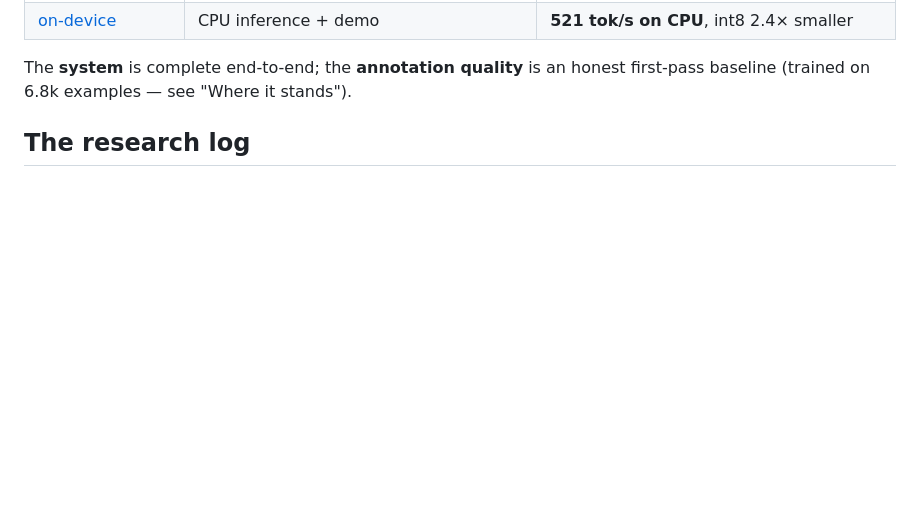
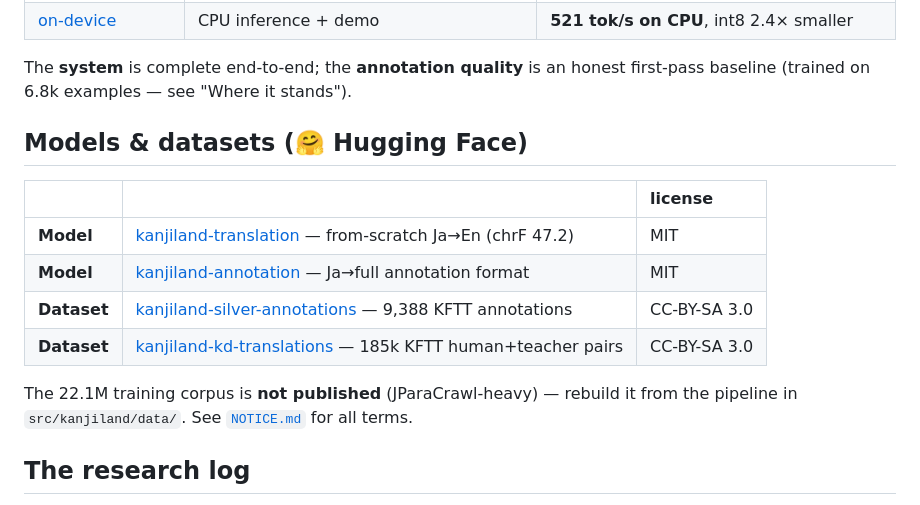
Before and after one commit to jakequist/kanjiland-og, a Markdown page: README.md, the part around the change. Rendered like a GitHub page; blank space fills up the shorter version.

Commit message:
docs: link HuggingFace models + datasets in README

```diff
--- a/README.md
+++ b/README.md
@@ -38,6 +38,18 @@ result — it's the from-scratch constraints and what they taught.
 
 The **system** is complete end-to-end; the **annotation quality** is an honest
 first-pass baseline (trained on 6.8k examples — see "Where it stands").
+
+## Models & datasets (🤗 Hugging Face)
+
+| | | license |
+|:--|:--|:--|
+| **Model** | [kanjiland-translation](https://huggingface.co/jakequist/kanjiland-translation) — from-scratch Ja→En (chrF 47.2) | MIT |
+| **Model** | [kanjiland-annotation](https://huggingface.co/jakequist/kanjiland-annotation) — Ja→full annotation format | MIT |
+| **Dataset** | [kanjiland-silver-annotations](https://huggingface.co/datasets/jakequist/kanjiland-silver-annotations) — 9,388 KFTT annotations | CC-BY-SA 3.0 |
+| **Dataset** | [kanjiland-kd-translations](https://huggingface.co/datasets/jakequist/kanjiland-kd-translations) — 185k KFTT human+teacher pairs | CC-BY-SA 3.0 |
+
+The 22.1M training corpus is **not published** (JParaCrawl-heavy) — rebuild it from
+the pipeline in `src/kanjiland/data/`. See [`NOTICE.md`](NOTICE.md) for all terms.
 
 ## The research log
 
```
